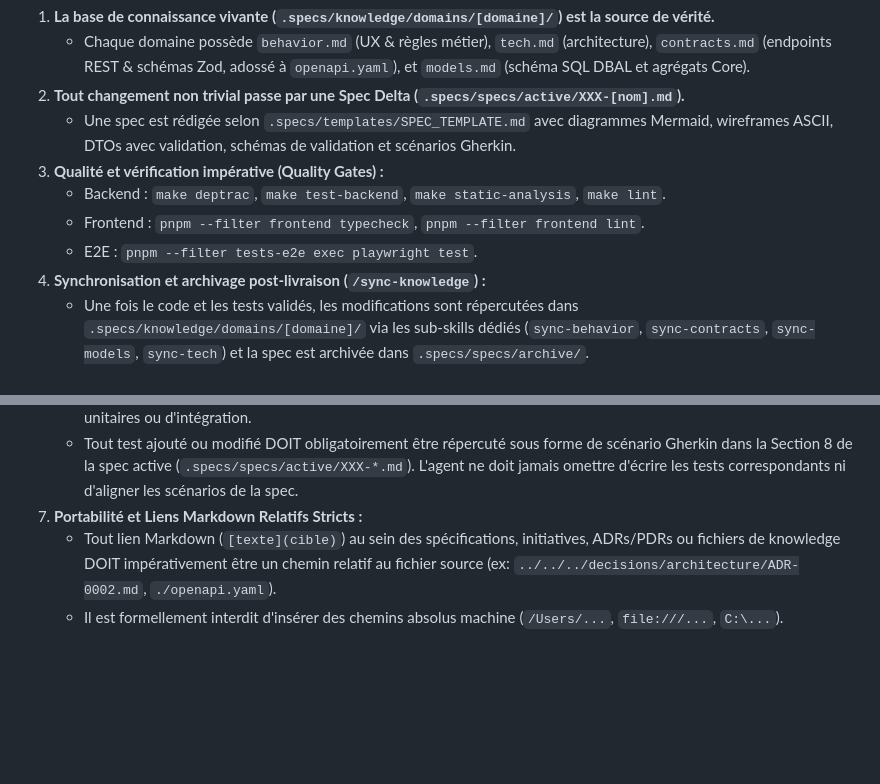
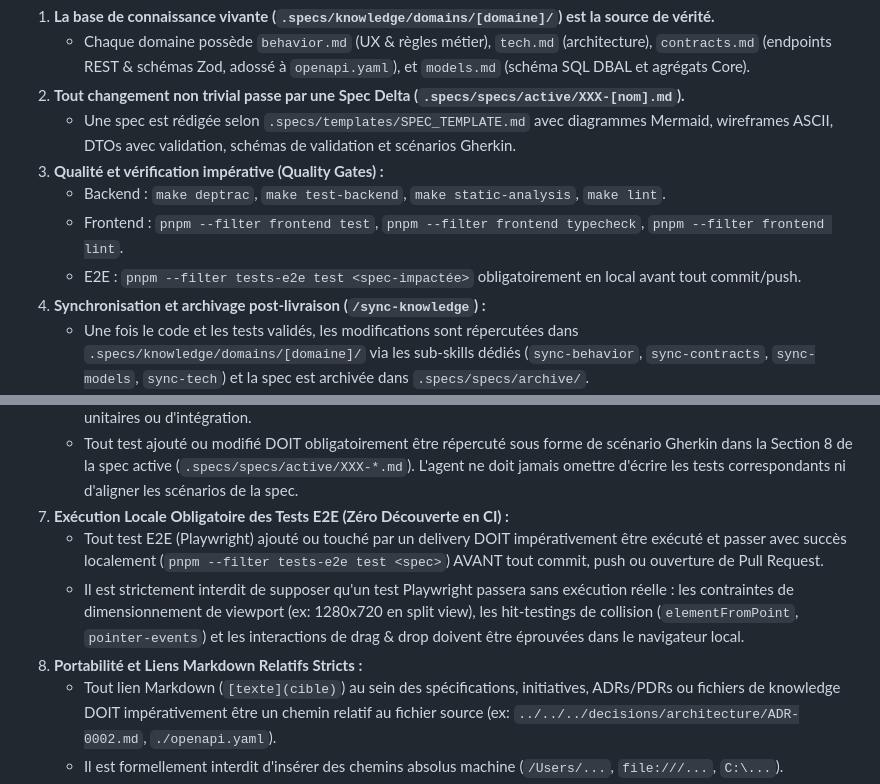
Before and after one commit to ngdo-pro/nanko, a Markdown page: .agents/rules/spec-workflow.md, 2 parts joined by grey strips. Rendered like a GitHub page; blank space fills up the shorter version.

Commit message:
docs(rules): formalize mandatory local e2e test execution before push

```diff
--- a/.agents/rules/spec-workflow.md
+++ b/.agents/rules/spec-workflow.md
@@ -9,8 +9,8 @@ Ce dépôt applique une méthodologie de développement piloté par les spécifi
    * Une spec est rédigée selon `.specs/templates/SPEC_TEMPLATE.md` avec diagrammes Mermaid, wireframes ASCII, DTOs avec validation, schémas de validation et scénarios Gherkin.
 3. **Qualité et vérification impérative (Quality Gates) :**
    * Backend : `make deptrac`, `make test-backend`, `make static-analysis`, `make lint`.
-   * Frontend : `pnpm --filter frontend typecheck`, `pnpm --filter frontend lint`.
-   * E2E : `pnpm --filter tests-e2e exec playwright test`.
+   * Frontend : `pnpm --filter frontend test`, `pnpm --filter frontend typecheck`, `pnpm --filter frontend lint`.
+   * E2E : `pnpm --filter tests-e2e test <spec-impactée>` obligatoirement en local avant tout commit/push.
 4. **Synchronisation et archivage post-livraison (`/sync-knowledge`) :**
    * Une fois le code et les tests validés, les modifications sont répercutées dans `.specs/knowledge/domains/[domaine]/` via les sub-skills dédiés (`sync-behavior`, `sync-contracts`, `sync-models`, `sync-tech`) et la spec est archivée dans `.specs/specs/archive/`.
 5. **Invariance Spec-Code (Zéro dérive en cours de vol) :**
@@ -19,7 +19,10 @@ Ce dépôt applique une méthodologie de développement piloté par les spécifi
 6. **Réflexe de Test Systématique & Synchronisation Gherkin (Skill `test-spec`) :**
    * Toute modification de comportement, logique, géométrie, règle métier ou cas limite DOIT s'accompagner de ses tests unitaires ou d'intégration.
    * Tout test ajouté ou modifié DOIT obligatoirement être répercuté sous forme de scénario Gherkin dans la Section 8 de la spec active (`.specs/specs/active/XXX-*.md`). L'agent ne doit jamais omettre d'écrire les tests correspondants ni d'aligner les scénarios de la spec.
-7. **Portabilité et Liens Markdown Relatifs Stricts :**
+7. **Exécution Locale Obligatoire des Tests E2E (Zéro Découverte en CI) :**
+   * Tout test E2E (Playwright) ajouté ou touché par un delivery DOIT impérativement être exécuté et passer avec succès localement (`pnpm --filter tests-e2e test <spec>`) AVANT tout commit, push ou ouverture de Pull Request.
+   * Il est strictement interdit de supposer qu'un test Playwright passera sans exécution réelle : les contraintes de dimensionnement de viewport (ex: 1280x720 en split view), les hit-testings de collision (`elementFromPoint`, `pointer-events`) et les interactions de drag & drop doivent être éprouvées dans le navigateur local.
+8. **Portabilité et Liens Markdown Relatifs Stricts :**
    * Tout lien Markdown (`[texte](cible)`) au sein des spécifications, initiatives, ADRs/PDRs ou fichiers de knowledge DOIT impérativement être un chemin relatif au fichier source (ex: `../../../decisions/architecture/ADR-0002.md`, `./openapi.yaml`).
    * Il est formellement interdit d'insérer des chemins absolus machine (`/Users/...`, `file:///...`, `C:\...`).
 
```
